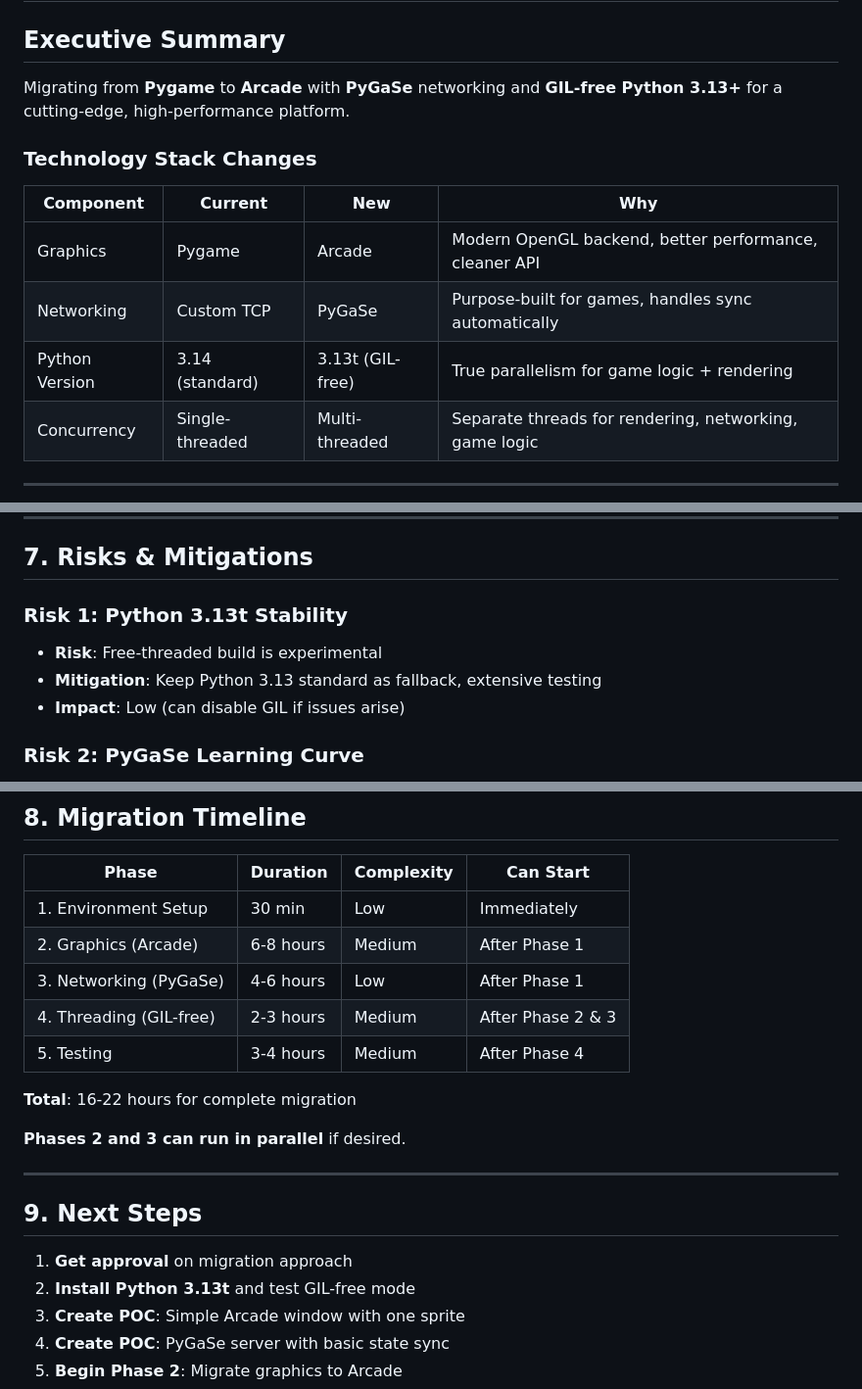
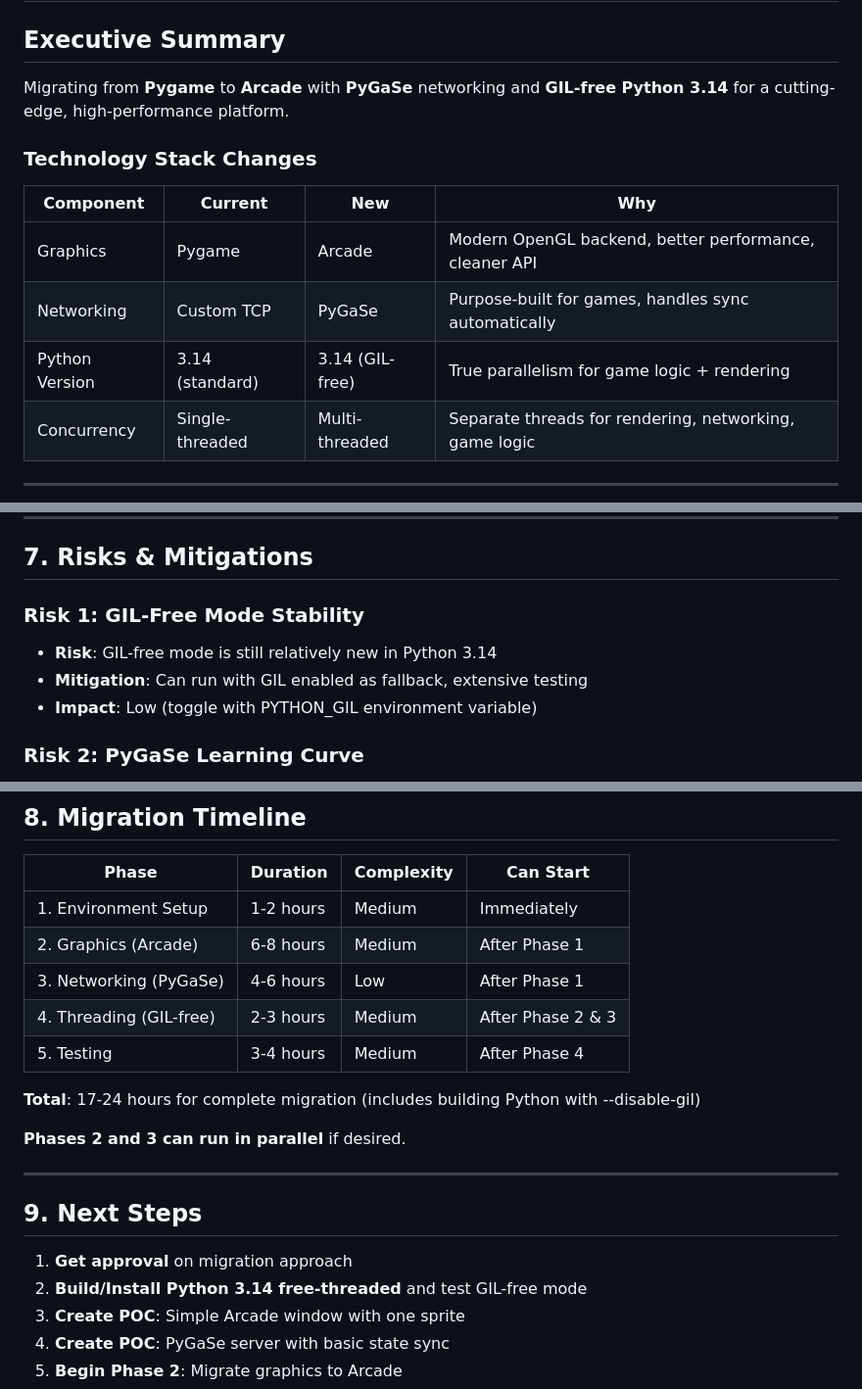
Before and after one commit to duber000/race-to-the-crystal, a Markdown page: MIGRATION.md, 3 parts joined by grey strips. Shown at 98% size. GitHub-like rendering.

```diff
--- a/MIGRATION.md
+++ b/MIGRATION.md
@@ -2,7 +2,7 @@
 
 ## Executive Summary
 
-Migrating from **Pygame** to **Arcade** with **PyGaSe** networking and **GIL-free Python 3.13+** for a cutting-edge, high-performance platform.
+Migrating from **Pygame** to **Arcade** with **PyGaSe** networking and **GIL-free Python 3.14** for a cutting-edge, high-performance platform.
 
 ### Technology Stack Changes
 
@@ -10,7 +10,7 @@ Migrating from **Pygame** to **Arcade** with **PyGaSe** networking and **GIL-fre
 |-----------|---------|-----|-----|
 | Graphics | Pygame | Arcade | Modern OpenGL backend, better performance, cleaner API |
 | Networking | Custom TCP | PyGaSe | Purpose-built for games, handles sync automatically |
-| Python Version | 3.14 (standard) | 3.13t (GIL-free) | True parallelism for game logic + rendering |
+| Python Version | 3.14 (standard) | 3.14 (GIL-free) | True parallelism for game logic + rendering |
 | Concurrency | Single-threaded | Multi-threaded | Separate threads for rendering, networking, game logic |
 
 ---
@@ -458,10 +475,10 @@ race-to-the-crystal/
 
 ## 7. Risks & Mitigations
 
-### Risk 1: Python 3.13t Stability
-- **Risk**: Free-threaded build is experimental
-- **Mitigation**: Keep Python 3.13 standard as fallback, extensive testing
-- **Impact**: Low (can disable GIL if issues arise)
+### Risk 1: GIL-Free Mode Stability
+- **Risk**: GIL-free mode is still relatively new in Python 3.14
+- **Mitigation**: Can run with GIL enabled as fallback, extensive testing
+- **Impact**: Low (toggle with PYTHON_GIL environment variable)
 
 ### Risk 2: PyGaSe Learning Curve
 - **Risk**: Team unfamiliar with PyGaSe
@@ -484,13 +501,13 @@ race-to-the-crystal/
 
 | Phase | Duration | Complexity | Can Start |
 |-------|----------|------------|-----------|
-| 1. Environment Setup | 30 min | Low | Immediately |
+| 1. Environment Setup | 1-2 hours | Medium | Immediately |
 | 2. Graphics (Arcade) | 6-8 hours | Medium | After Phase 1 |
 | 3. Networking (PyGaSe) | 4-6 hours | Low | After Phase 1 |
 | 4. Threading (GIL-free) | 2-3 hours | Medium | After Phase 2 & 3 |
 | 5. Testing | 3-4 hours | Medium | After Phase 4 |
 
-**Total**: 16-22 hours for complete migration
+**Total**: 17-24 hours for complete migration (includes building Python with --disable-gil)
 
 **Phases 2 and 3 can run in parallel** if desired.
 
@@ -499,7 +516,7 @@ race-to-the-crystal/
 ## 9. Next Steps
 
 1. **Get approval** on migration approach
-2. **Install Python 3.13t** and test GIL-free mode
+2. **Build/Install Python 3.14 free-threaded** and test GIL-free mode
 3. **Create POC**: Simple Arcade window with one sprite
 4. **Create POC**: PyGaSe server with basic state sync
 5. **Begin Phase 2**: Migrate graphics to Arcade
```
Also changed, not shown: other parts of MIGRATION.md (+32 -15 lines), PLAN.md (+4 -4 lines).
